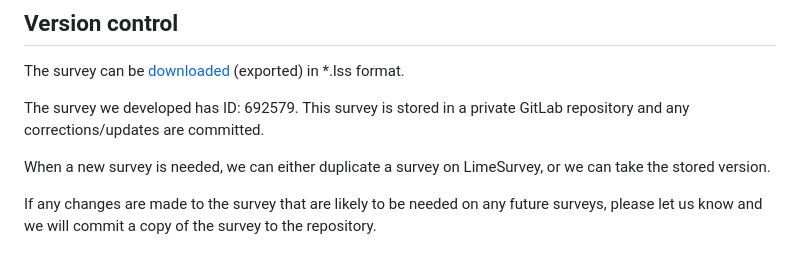
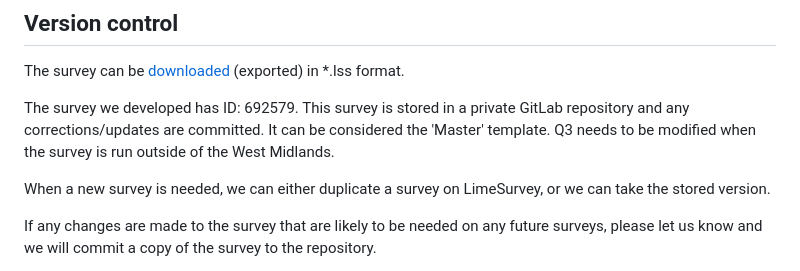
Before and after one commit to msdcanderson/bcu, a Markdown page: bcu-docs/docs/version-control.md, the part around the change. GitHub-like rendering.

```diff
--- a/bcu-docs/docs/version-control.md
+++ b/bcu-docs/docs/version-control.md
@@ -8,7 +8,7 @@ sidebar_label: Version Control
 
 The survey can be [downloaded](https://manual.limesurvey.org/Display/Export_survey) (exported) in *.lss format.
 
-The survey we developed has ID: 692579.  This survey is stored in a private GitLab repository and any corrections/updates are committed.
+The survey we developed has ID: 692579.  This survey is stored in a private GitLab repository and any corrections/updates are committed.  It can be considered the 'Master' template.  Q3 needs to be modified when the survey is run outside of the West Midlands.
 
 When a new survey is needed, we can either duplicate a survey on LimeSurvey, or we can take the stored version.
 
```
Also changed, not shown: bcu-docs/docs/edit-text.md (+7 -0 lines), bcu-docs/docs/assets/html-editor-image.png (added), 7 other files.
